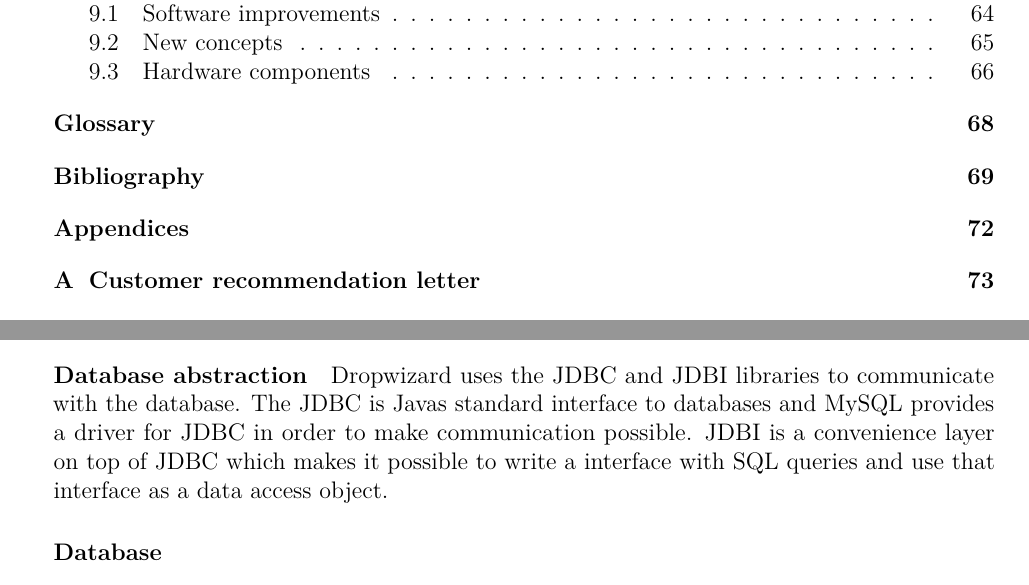
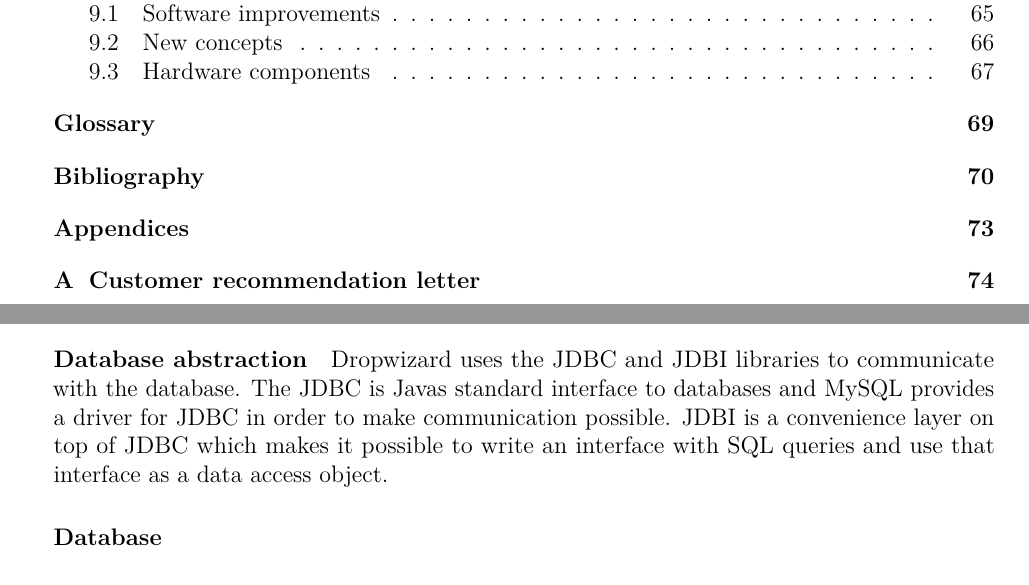
Before and after one commit to haavardlian/IT2901, a LaTeX thesis (report/rapport.tex, which reads report/ch/architecture/sec/server.tex): two parts of pages 4 and 47 of 108 before the commit and two parts of pages 4 and 47 of 109 after it, joined at a grey line, cut so that both start at the same text. Compiled offline with pdfLaTeX.

Commit message:
Correct spell and fix figure split between two pages

```diff
--- a/report/ch/architecture/sec/server.tex
+++ b/report/ch/architecture/sec/server.tex
@@ -36,7 +37,7 @@ public class SyncResource {
 \end{lstlisting}
 
 \paragraph{Database abstraction}
-Dropwizard uses the JDBC and JDBI libraries to communicate with the database. The JDBC is Javas standard interface to databases and MySQL provides a driver for JDBC in order to make communication possible. JDBI is a convenience layer on top of JDBC which makes it possible to write a interface with SQL queries and use that interface as a data access object.
+Dropwizard uses the JDBC and JDBI libraries to communicate with the database. The JDBC is Javas standard interface to databases and MySQL provides a driver for JDBC in order to make communication possible. JDBI is a convenience layer on top of JDBC which makes it possible to write an interface with SQL queries and use that interface as a data access object.
 
 \subsubsection{Database}
 For permanent storage the server uses MySQL. MySQL is a reliable and easy to set up database. A diagram of how the database is designed can be found in figure~\ref{fig:ER-Diagram}
```
Also changed, not shown: report/ch/architecture/sec/server.tex (1 more changed lines).
